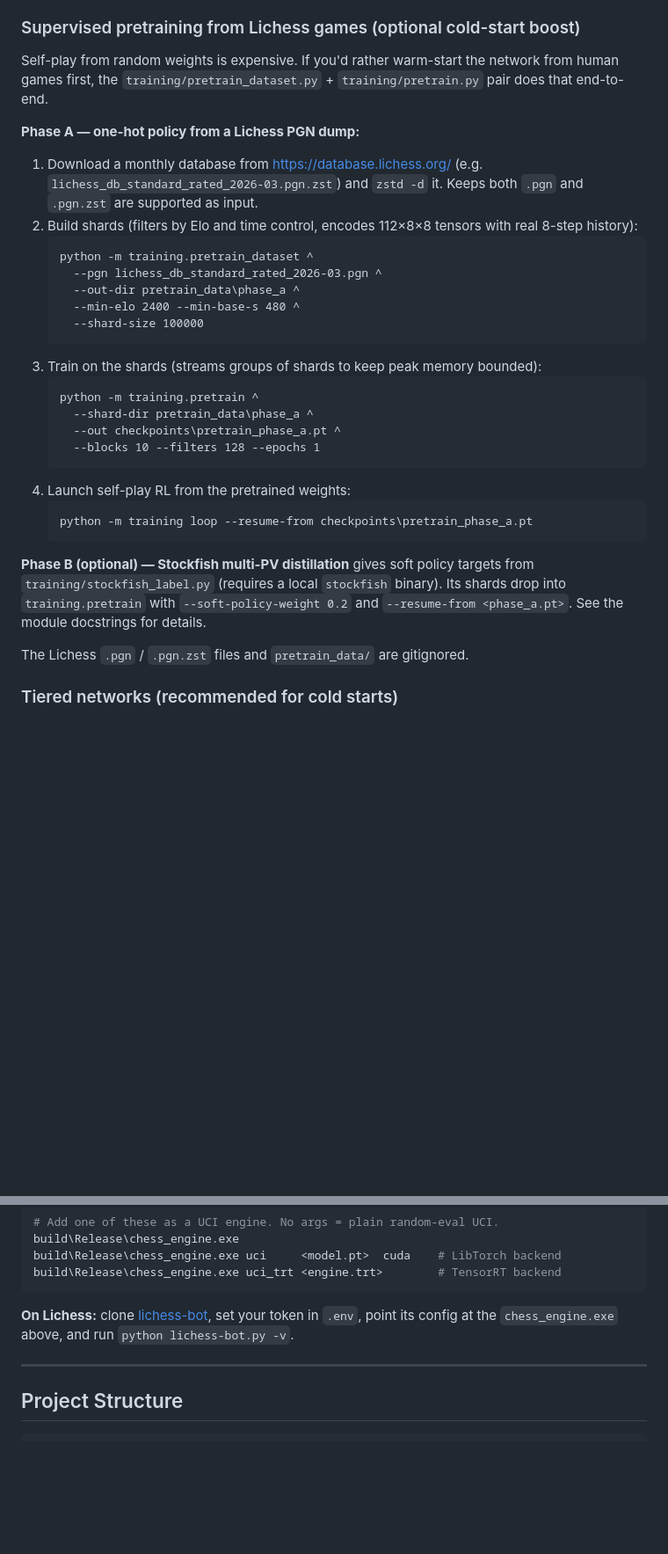
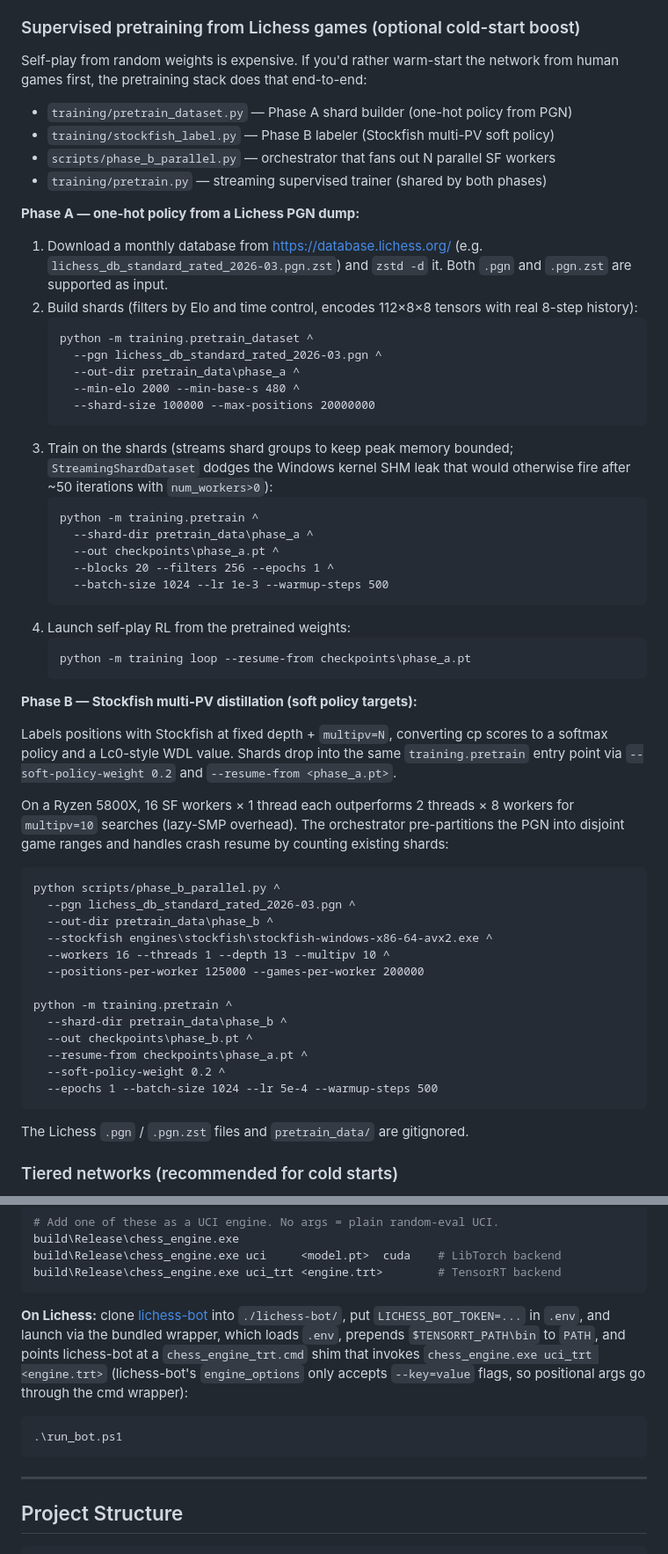
Before and after one commit to drewfoos/chess-ai, a Markdown page: README.md, 2 parts joined by grey strips. Shown at 88% size. Rendered like a GitHub page; blank space fills up the shorter version.

Commit message:
docs(readme): update for 20b×256f + phase B orchestrator; drop status table
- Fix Python test badge (144 → 146)
- SE-ResNet description now reflects configurable depth/width (10b×128f baseline,
  20b×256f for serious runs) instead of claiming 10b/128f as the only config
- Expand Supervised pretraining section to cover scripts/phase_b_parallel.py,
  the 16-worker × 1-thread SF layout, and the actual commands used in the
  recent Phase A/B run (min-elo 2000, 20b×256f, depth 13 multipv 10)
- Mention StreamingShardDataset's Windows SHM-leak workaround
- Add run_bot.ps1 + chess_engine_trt.cmd wiring to the Play section
- Drop "Implementation Status" milestone table (the six plans are all Done;
  the table is just noise now)

Co-Authored-By: Claude Opus 4.6 <noreply@anthropic.com>

````diff
--- a/README.md
+++ b/README.md
@@ -284,13 +285,17 @@ roughly 2–3× the LibTorch-FP16 baseline. Checkpoints land in
 ### Supervised pretraining from Lichess games (optional cold-start boost)
 
 Self-play from random weights is expensive. If you'd rather warm-start the network
-from human games first, the `training/pretrain_dataset.py` + `training/pretrain.py`
-pair does that end-to-end.
+from human games first, the pretraining stack does that end-to-end:
+
+- `training/pretrain_dataset.py` — Phase A shard builder (one-hot policy from PGN)
+- `training/stockfish_label.py` — Phase B labeler (Stockfish multi-PV soft policy)
+- `scripts/phase_b_parallel.py` — orchestrator that fans out N parallel SF workers
+- `training/pretrain.py` — streaming supervised trainer (shared by both phases)
 
 **Phase A — one-hot policy from a Lichess PGN dump:**
 
 1. Download a monthly database from <https://database.lichess.org/> (e.g.
-   `lichess_db_standard_rated_2026-03.pgn.zst`) and `zstd -d` it. Keeps both
+   `lichess_db_standard_rated_2026-03.pgn.zst`) and `zstd -d` it. Both
    `.pgn` and `.pgn.zst` are supported as input.
 2. Build shards (filters by Elo and time control, encodes 112×8×8 tensors with
    real 8-step history):
@@ -298,25 +303,51 @@ pair does that end-to-end.
    python -m training.pretrain_dataset ^
      --pgn lichess_db_standard_rated_2026-03.pgn ^
      --out-dir pretrain_data\phase_a ^
-     --min-elo 2400 --min-base-s 480 ^
-     --shard-size 100000
+     --min-elo 2000 --min-base-s 480 ^
+     --shard-size 100000 --max-positions 20000000
    ```
-3. Train on the shards (streams groups of shards to keep peak memory bounded):
+3. Train on the shards (streams shard groups to keep peak memory bounded;
+   `StreamingShardDataset` dodges the Windows kernel SHM leak that would
+   otherwise fire after ~50 iterations with `num_workers>0`):
    ```bat
    python -m training.pretrain ^
      --shard-dir pretrain_data\phase_a ^
-     --out checkpoints\pretrain_phase_a.pt ^
-     --blocks 10 --filters 128 --epochs 1
+     --out checkpoints\phase_a.pt ^
+     --blocks 20 --filters 256 --epochs 1 ^
+     --batch-size 1024 --lr 1e-3 --warmup-steps 500
    ```
 4. Launch self-play RL from the pretrained weights:
    ```bat
-   python -m training loop --resume-from checkpoints\pretrain_phase_a.pt
+   python -m training loop --resume-from checkpoints\phase_a.pt
    ```
 
-**Phase B (optional) — Stockfish multi-PV distillation** gives soft policy
-targets from `training/stockfish_label.py` (requires a local `stockfish`
-binary). Its shards drop into `training.pretrain` with `--soft-policy-weight 0.2`
-and `--resume-from <phase_a.pt>`. See the module docstrings for details.
+**Phase B — Stockfish multi-PV distillation (soft policy targets):**
+
+Labels positions with Stockfish at fixed depth + `multipv=N`, converting cp
+scores to a softmax policy and a Lc0-style WDL value. Shards drop into the
+same `training.pretrain` entry point via `--soft-policy-weight 0.2` and
+`--resume-from <phase_a.pt>`.
+
+On a Ryzen 5800X, 16 SF workers × 1 thread each outperforms 2 threads × 8
+workers for `multipv=10` searches (lazy-SMP overhead). The orchestrator
+pre-partitions the PGN into disjoint game ranges and handles crash resume by
+counting existing shards:
+
+```bat
+python scripts/phase_b_parallel.py ^
+  --pgn lichess_db_standard_rated_2026-03.pgn ^
+  --out-dir pretrain_data\phase_b ^
+  --stockfish engines\stockfish\stockfish-windows-x86-64-avx2.exe ^
+  --workers 16 --threads 1 --depth 13 --multipv 10 ^
+  --positions-per-worker 125000 --games-per-worker 200000
+
+python -m training.pretrain ^
+  --shard-dir pretrain_data\phase_b ^
+  --out checkpoints\phase_b.pt ^
+  --resume-from checkpoints\phase_a.pt ^
+  --soft-policy-weight 0.2 ^
+  --epochs 1 --batch-size 1024 --lr 5e-4 --warmup-steps 500
+```
 
 The Lichess `.pgn` / `.pgn.zst` files and `pretrain_data/` are gitignored.
 
@@ -356,9 +387,16 @@ build\Release\chess_engine.exe uci     <model.pt>  cuda    # LibTorch backend
 build\Release\chess_engine.exe uci_trt <engine.trt>        # TensorRT backend
 ```
 
-**On Lichess:** clone [lichess-bot](https://github.com/lichess-bot-devs/lichess-bot.git),
-set your token in `.env`, point its config at the `chess_engine.exe` above, and run
-`python lichess-bot.py -v`.
+**On Lichess:** clone [lichess-bot](https://github.com/lichess-bot-devs/lichess-bot.git)
+into `./lichess-bot/`, put `LICHESS_BOT_TOKEN=...` in `.env`, and launch via
+the bundled wrapper, which loads `.env`, prepends `$TENSORRT_PATH\bin` to
+`PATH`, and points lichess-bot at a `chess_engine_trt.cmd` shim that invokes
+`chess_engine.exe uci_trt <engine.trt>` (lichess-bot's `engine_options` only
+accepts `--key=value` flags, so positional args go through the cmd wrapper):
+
+```powershell
+.\run_bot.ps1
+```
 
 ---
 
````
Also changed, not shown: other parts of README.md (+5 -17 lines).
